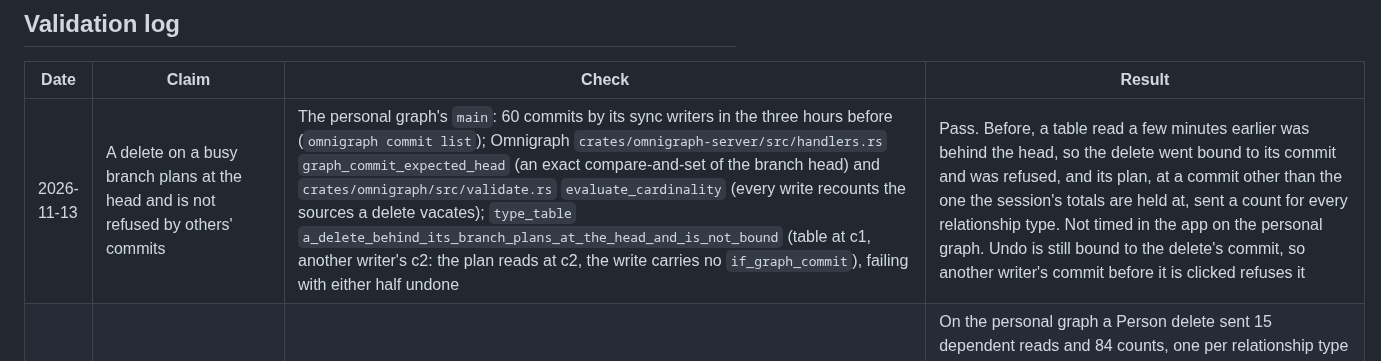
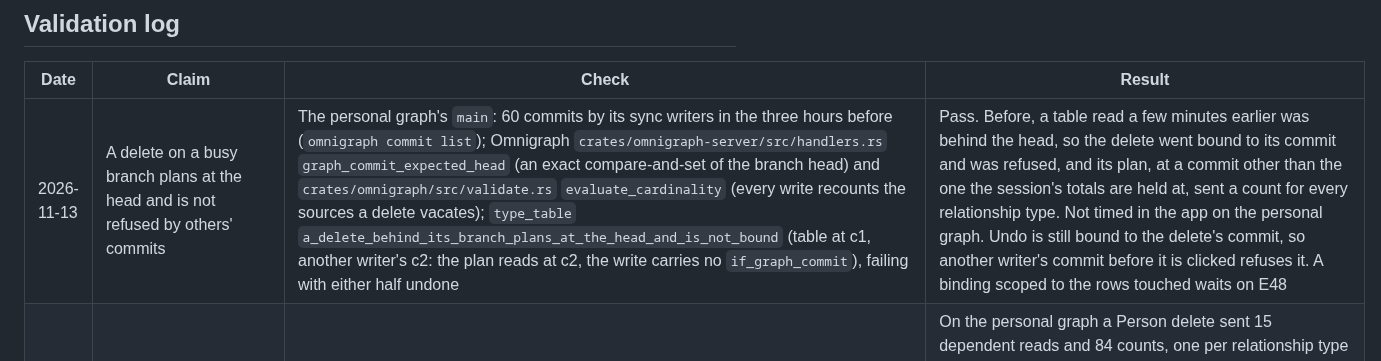
Before and after one commit to ModernRelay/omnigraph-studio, a Markdown page: specs/004-type-tables/plan.md, the part around the change. GitHub-like rendering.

```diff
--- a/specs/004-type-tables/plan.md
+++ b/specs/004-type-tables/plan.md
@@ -581,7 +581,7 @@ kept answers.
 
 | Date | Claim | Check | Result |
 |---|---|---|---|
-| 2026-11-13 | A delete on a busy branch plans at the head and is not refused by others' commits | The personal graph's `main`: 60 commits by its sync writers in the three hours before (`omnigraph commit list`); Omnigraph `crates/omnigraph-server/src/handlers.rs` `graph_commit_expected_head` (an exact compare-and-set of the branch head) and `crates/omnigraph/src/validate.rs` `evaluate_cardinality` (every write recounts the sources a delete vacates); `type_table` `a_delete_behind_its_branch_plans_at_the_head_and_is_not_bound` (table at c1, another writer's c2: the plan reads at c2, the write carries no `if_graph_commit`), failing with either half undone | Pass. Before, a table read a few minutes earlier was behind the head, so the delete went bound to its commit and was refused, and its plan, at a commit other than the one the session's totals are held at, sent a count for every relationship type. Not timed in the app on the personal graph. Undo is still bound to the delete's commit, so another writer's commit before it is clicked refuses it |
+| 2026-11-13 | A delete on a busy branch plans at the head and is not refused by others' commits | The personal graph's `main`: 60 commits by its sync writers in the three hours before (`omnigraph commit list`); Omnigraph `crates/omnigraph-server/src/handlers.rs` `graph_commit_expected_head` (an exact compare-and-set of the branch head) and `crates/omnigraph/src/validate.rs` `evaluate_cardinality` (every write recounts the sources a delete vacates); `type_table` `a_delete_behind_its_branch_plans_at_the_head_and_is_not_bound` (table at c1, another writer's c2: the plan reads at c2, the write carries no `if_graph_commit`), failing with either half undone | Pass. Before, a table read a few minutes earlier was behind the head, so the delete went bound to its commit and was refused, and its plan, at a commit other than the one the session's totals are held at, sent a count for every relationship type. Not timed in the app on the personal graph. Undo is still bound to the delete's commit, so another writer's commit before it is clicked refuses it. A binding scoped to the rows touched waits on E48 |
 | 2026-11-12 | A delete's dialog sends only the counts that decide Undo, and says how far it has got | `graph_store` `a_delete_past_what_undo_puts_back_is_planned_without_undo`, extended (the session holding each relationship type's total: all small, no count read; Tagged at 30,000, only Tagged counted for a rare tag, every type for the hub, which passes the cap and is reported exactly); the delete dialog's waiting line counts its reads answered; the personal graph's schema and the CLI | On the personal graph a Person delete sent 15 dependent reads and 84 counts, one per relationship type touching Person, 8 at a time, each 0.7 to 4 s there (cold to warm): a minute or more with no sign of progress, read as stuck. The counts now go only for types whose totals could pass the cap. The dependent read anchored on the deleted nodes (`$t` first) was tried and dropped: on the same rows it answered the same and was no faster (1.95 s against 0.98 s). Not yet timed in the app on the personal graph |
 | 2026-11-11 | A grouped table sends each section's read once, at most 3 at a time | `type_table` `a_section_read_out_as_its_line_goes_by_lands_and_is_not_sent_again` (Show more out, scrolled to the end and back twice: one read), `a_grouped_table_reads_a_few_sections_at_a_time_each_once` (40 open sections: at most 3 out, every one read, none twice); `snapshot` on the development graph, people grouped by company, 300 frames scrolling | Fixed. The scroll sent 30 reads where it sent 63 (the same run, 2026-11-11 morning): reads dropped a screen away were sent again as their lines came back |
 | 2026-11-02 | An enum's cell and a boolean's are chosen from their values | `type_table` `an_enum_cell_is_chosen_from_its_values_not_typed` (↵ on a nullable enum: the select has the keys and the editor none, None highlighted; ↓ ↑ around the ends; `m` to member, `a` straight after moves nothing, `g` after a pause to guest; ↵ saves guest and gives the keys back; opened again, guest is highlighted), `a_select_takes_only_the_value_picked` (Esc, and a click on another row's name in an active window, end the edit with no write and no draft; a click on member saves it), `a_boolean_cell_is_chosen_and_kept_as_a_draft` (true and false, no None on `Bool`; `f` ⌥↵ keeps the draft `false`, which opens highlighted), `typing_in_a_field_leaves_the_grid_as_it_was` extended (moving a select's highlight draws no grid). Offscreen snapshots on the dev graph's Project (1100×640 at 2×): ↵ on `status`, then ↓ | Pass. The cell keeps its chip with a chevron inside the ring; the list hangs under the cell's edge, the value held checked, then the keys. The first snapshot stretched the chip to the chevron (a block child), now a flex row |
```
Also changed, not shown: docs/deferred-engine-changes.md (+1 -0 lines), specs/012-omnigraph-engine-changes/plan.md (+12 -0 lines).
